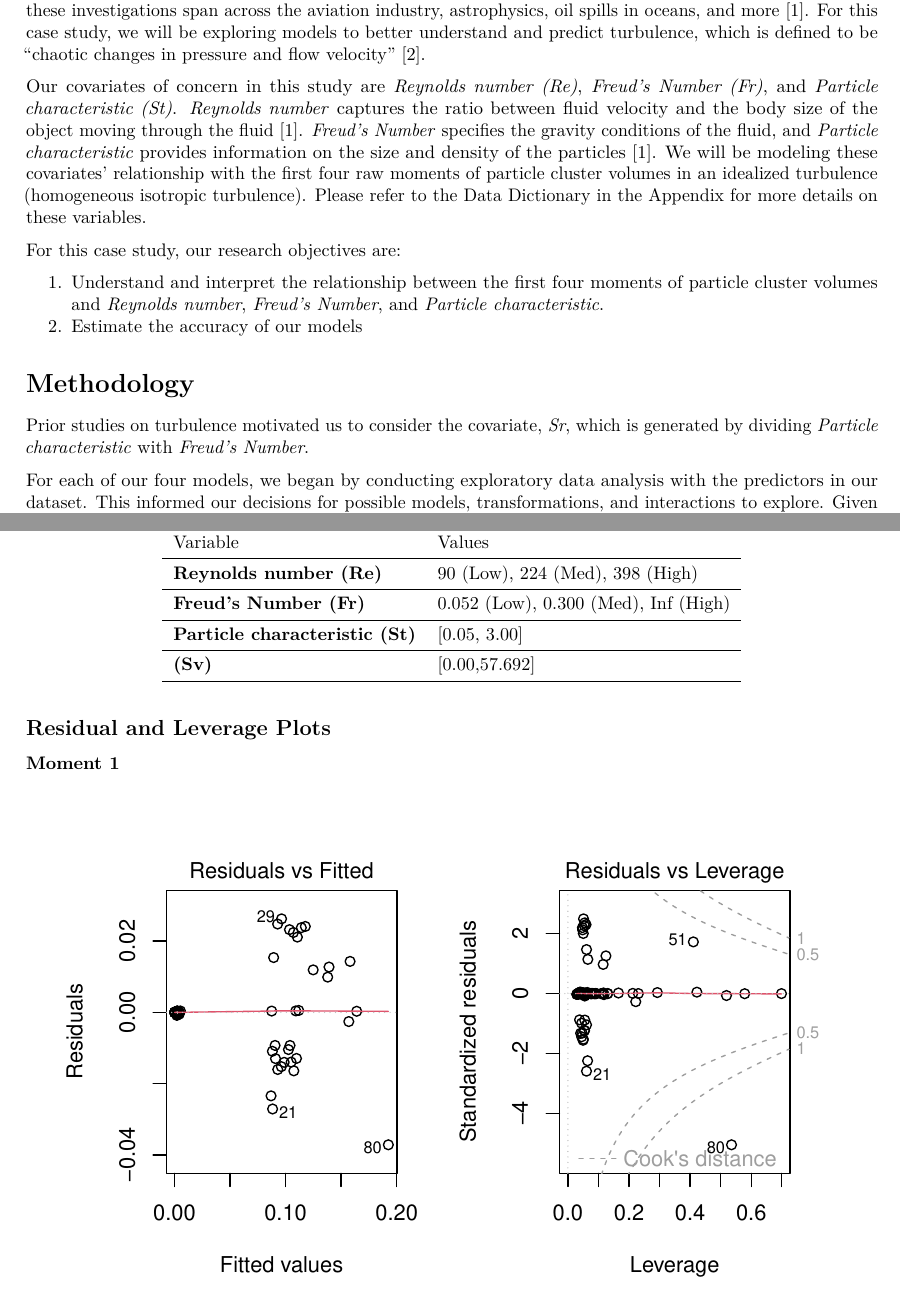
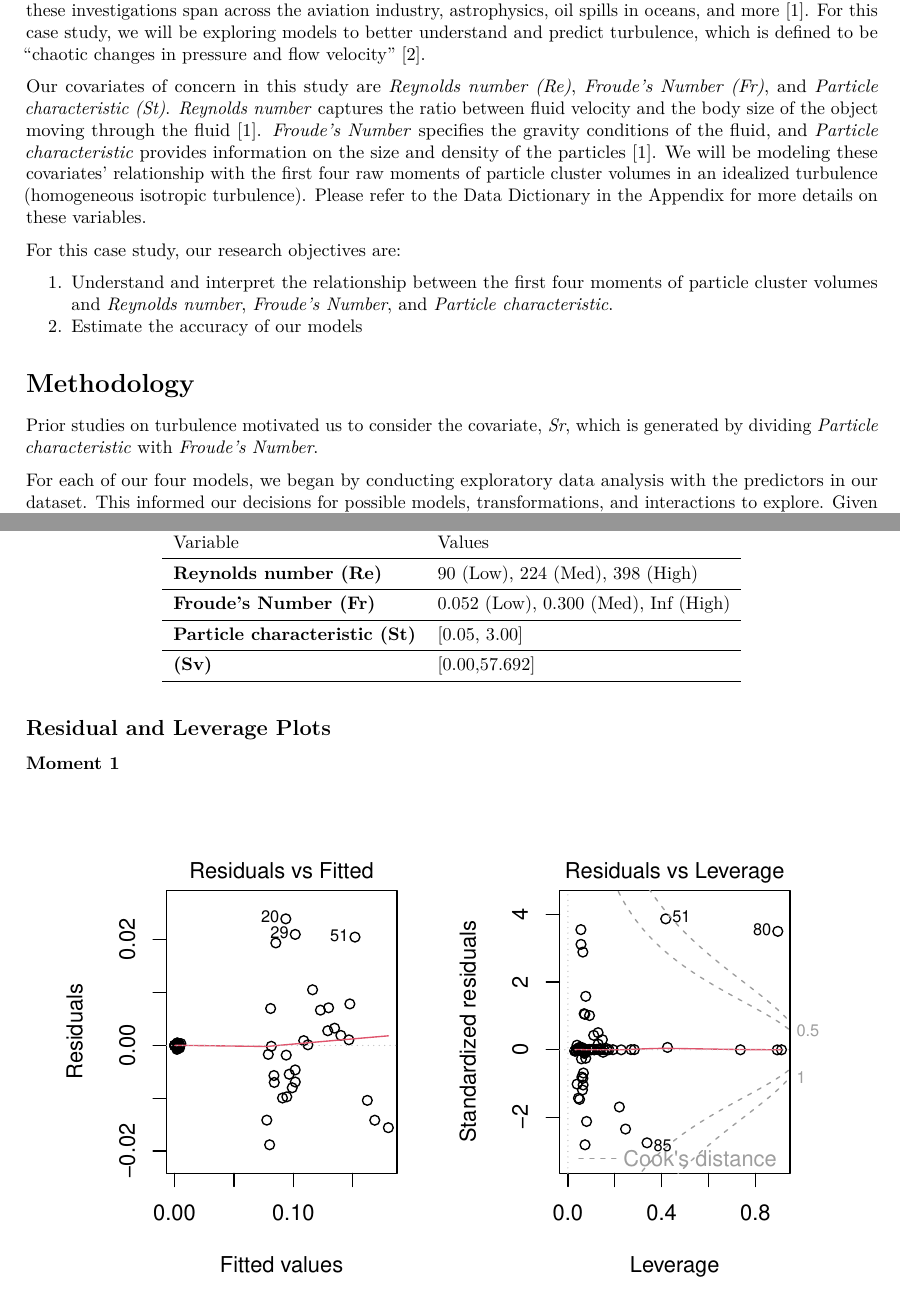
Before and after one commit to anna-dwish/turbulence, an R Markdown document (Bendeck_Darwish_Dowrich_Murray_Pahren_Report.Rmd): two parts of pages 1 and 4 of 6, joined at a grey line, cut so that both start at the same text. Rendered offline with R 4.5, knitr and Pandoc, then LaTeX, with nearby package versions.

Commit message:
Fixing model 1

````diff
--- a/Bendeck_Darwish_Dowrich_Murray_Pahren_Report.Rmd
+++ b/Bendeck_Darwish_Dowrich_Murray_Pahren_Report.Rmd
@@ -48,16 +48,16 @@ set.seed(123)
 
 One of the greatest areas of research in Physics today is the study of fluid motion [[1]][Bibliography]. The applications of these investigations span across the aviation industry, astrophysics, oil spills in oceans, and more [[1]][Bibliography]. For this case study, we will be exploring models to better understand and predict turbulence, which is defined to be "chaotic changes in pressure and flow velocity" [[2]][Bibliography].
 
-Our covariates of concern in this study are *Reynolds number (Re)*, *Freud's Number (Fr)*, and *Particle characteristic (St)*. *Reynolds number* captures the ratio between fluid velocity and the body size of the object moving through the fluid [[1]][Bibliography]. *Freud's Number* specifies the gravity conditions of the fluid, and *Particle characteristic* provides information on the size and density of the particles [[1]][Bibliography]. We will be modeling these covariates' relationship with the first four raw moments of particle cluster volumes in an idealized turbulence (homogeneous isotropic turbulence). Please refer to the Data Dictionary in the Appendix for more details on these variables.
+Our covariates of concern in this study are *Reynolds number (Re)*, *Froude's Number (Fr)*, and *Particle characteristic (St)*. *Reynolds number* captures the ratio between fluid velocity and the body size of the object moving through the fluid [[1]][Bibliography]. *Froude's Number* specifies the gravity conditions of the fluid, and *Particle characteristic* provides information on the size and density of the particles [[1]][Bibliography]. We will be modeling these covariates' relationship with the first four raw moments of particle cluster volumes in an idealized turbulence (homogeneous isotropic turbulence). Please refer to the Data Dictionary in the Appendix for more details on these variables.
 
 For this case study, our research objectives are:
 
-1. Understand and interpret the relationship between the first four moments of particle cluster volumes and *Reynolds number*, *Freud's Number*, and *Particle characteristic*.
+1. Understand and interpret the relationship between the first four moments of particle cluster volumes and *Reynolds number*, *Froude's Number*, and *Particle characteristic*.
 2. Estimate the accuracy of our models
 
 # Methodology
 
-Prior studies on turbulence motivated us to consider the covariate, *Sr*, which is generated by dividing *Particle characteristic* with *Freud's Number*.
+Prior studies on turbulence motivated us to consider the covariate, *Sr*, which is generated by dividing *Particle characteristic* with *Froude's Number*.
 
 For each of our four models, we began by conducting exploratory data analysis with the predictors in our dataset. This informed our decisions for possible models, transformations, and interactions to explore. Given that one of our primary goals is to understand and interpret the relationship between *turbulence* and our predictors, we chose to use linear regression models but also explored polynomial and spline models to determine whether either provided significantly better predictive power.
 
@@ -119,7 +121,7 @@ pander(moment.4.mod, caption="Moment 4")
 
 ```{r Data Dictionary, echo=F}
 data.dict <- data.frame(Variable = c(rep("Reynolds number (Re)", 1),
-                                          rep("Freud's Number (Fr)", 1),
+                                          rep("Froude's Number (Fr)", 1),
                                           rep("Particle characteristic (St)", 1),
                                           rep(" (Sv)", 1)),
                                Values = linebreak(c("90 (Low), 224 (Med), 398 (High)",
````
Also changed, not shown: Bendeck_Darwish_Dowrich_Murray_Pahren_Report.Rmd (4 more changed lines).
